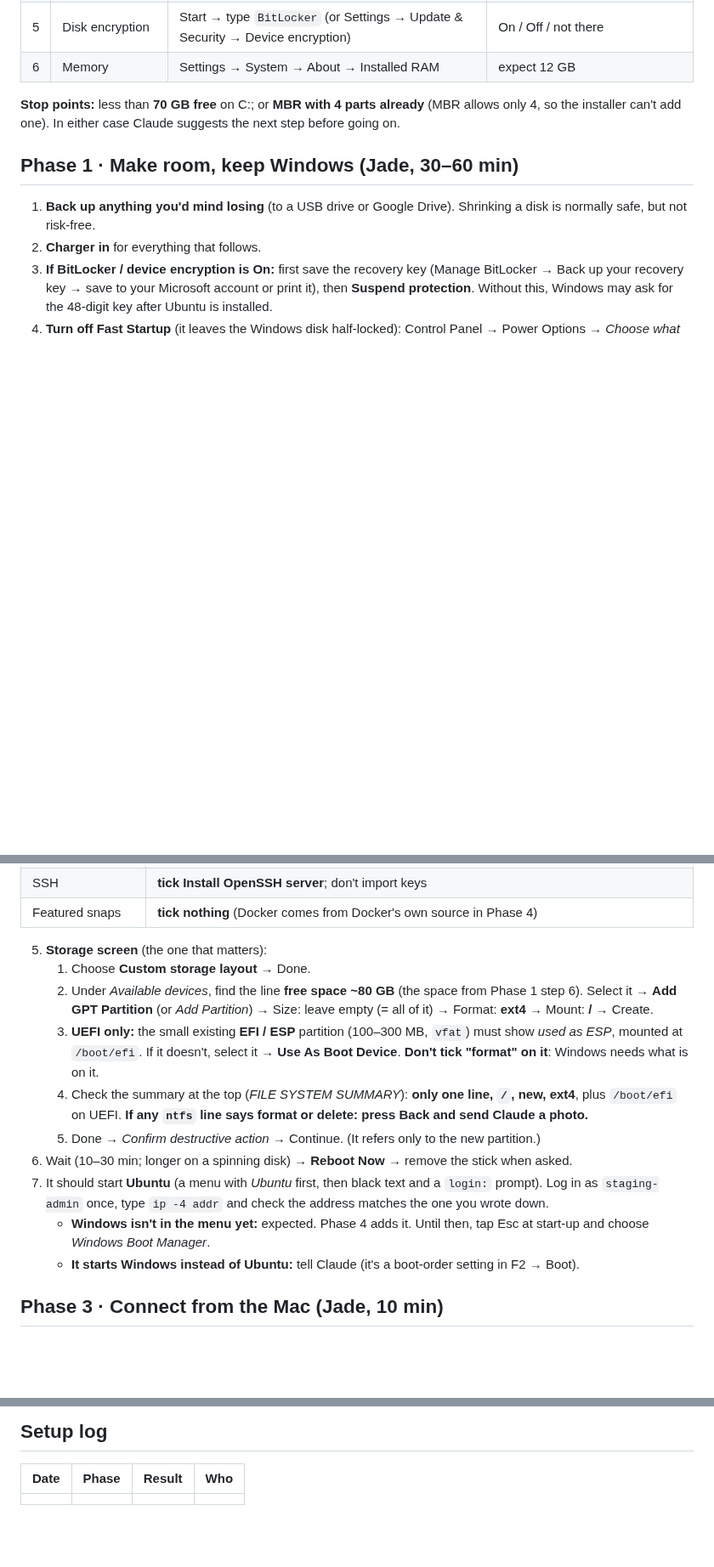
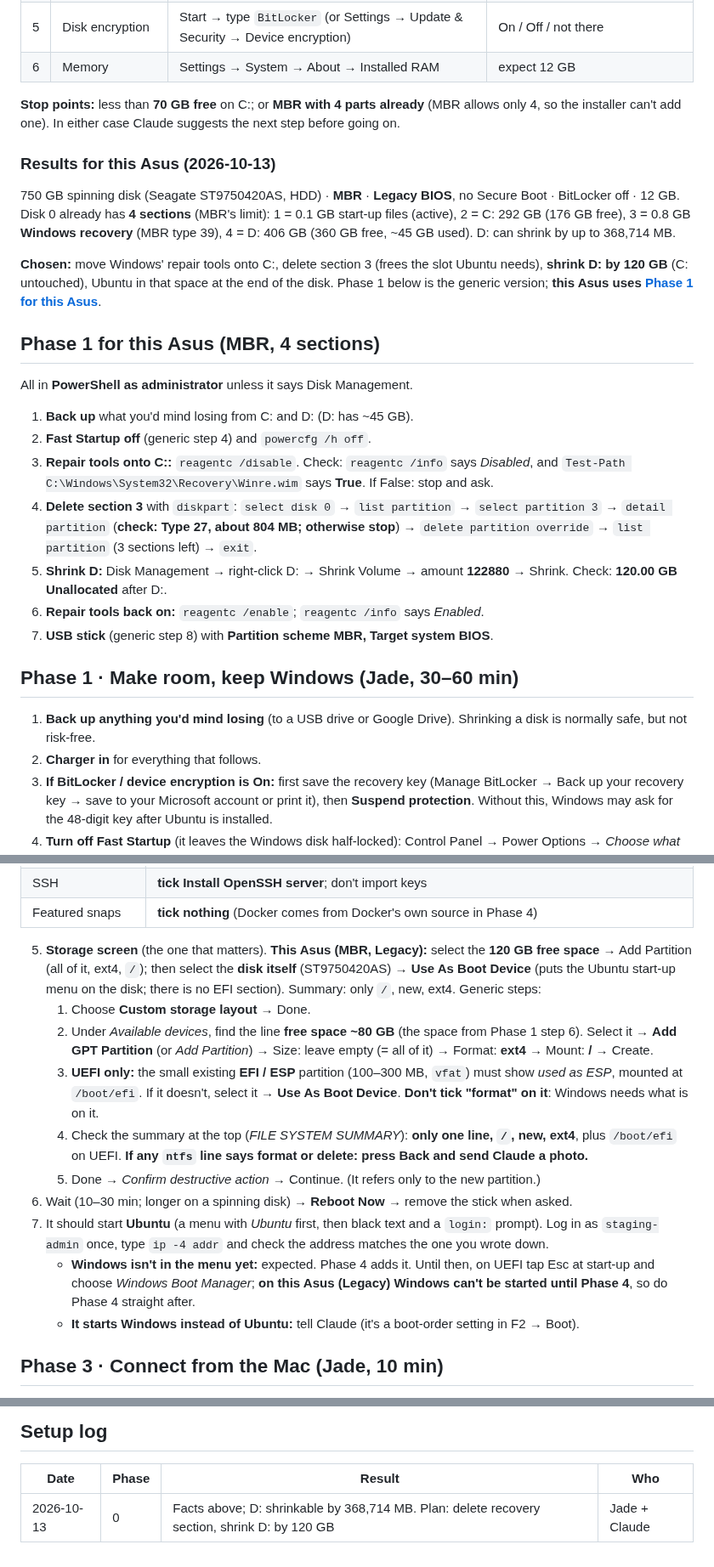
Before and after one commit to jadedh385/cucumber, a Markdown page: docs/runbooks/asus-staging-setup.md, 3 parts joined by grey strips. Shown at 85% size. Drawn GitHub-style; blank space fills up the shorter version.

Commit message:
docs: Asus runbook Phase 1 for its MBR disk with 4 sections
Co-Authored-By: Claude Opus 5.5 <noreply@anthropic.com>

```diff
--- a/docs/runbooks/asus-staging-setup.md
+++ b/docs/runbooks/asus-staging-setup.md
@@ -57,6 +57,39 @@ Send Claude the answers; they decide some choices in Phases 1–2.
 already** (MBR allows only 4, so the installer can't add one). In either
 case Claude suggests the next step before going on.
 
+### Results for this Asus (2026-10-13)
+
+750 GB spinning disk (Seagate ST9750420AS, HDD) · **MBR** · **Legacy BIOS**,
+no Secure Boot · BitLocker off · 12 GB. Disk 0 already has **4 sections**
+(MBR's limit): 1 = 0.1 GB start-up files (active), 2 = C: 292 GB (176 GB
+free), 3 = 0.8 GB **Windows recovery** (MBR type 39), 4 = D: 406 GB (360 GB
+free, ~45 GB used). D: can shrink by up to 368,714 MB.
+
+**Chosen:** move Windows' repair tools onto C:, delete section 3 (frees the
+slot Ubuntu needs), **shrink D: by 120 GB** (C: untouched), Ubuntu in that
+space at the end of the disk. Phase 1 below is the generic version;
+**this Asus uses [Phase 1 for this Asus](#phase-1-for-this-asus-mbr-4-sections)**.
+
+## Phase 1 for this Asus (MBR, 4 sections)
+
+All in **PowerShell as administrator** unless it says Disk Management.
+
+1. **Back up** what you'd mind losing from C: and D: (D: has ~45 GB).
+2. **Fast Startup off** (generic step 4) and `powercfg /h off`.
+3. **Repair tools onto C::** `reagentc /disable`. Check: `reagentc /info`
+   says *Disabled*, and `Test-Path C:\Windows\System32\Recovery\Winre.wim`
+   says **True**. If False: stop and ask.
+4. **Delete section 3** with `diskpart`: `select disk 0` → `list partition` →
+   `select partition 3` → `detail partition` (**check: Type 27, about
+   804 MB; otherwise stop**) → `delete partition override` → `list partition`
+   (3 sections left) → `exit`.
+5. **Shrink D:** Disk Management → right-click D: → Shrink Volume → amount
+   **122880** → Shrink. Check: **120.00 GB Unallocated** after D:.
+6. **Repair tools back on:** `reagentc /enable`; `reagentc /info` says
+   *Enabled*.
+7. **USB stick** (generic step 8) with **Partition scheme MBR, Target system
+   BIOS**.
+
 ## Phase 1 · Make room, keep Windows (Jade, 30–60 min)
 
 1. **Back up anything you'd mind losing** (to a USB drive or Google Drive).
@@ -112,7 +145,11 @@ case Claude suggests the next step before going on.
 | SSH | **tick Install OpenSSH server**; don't import keys |
 | Featured snaps | **tick nothing** (Docker comes from Docker's own source in Phase 4) |
 
-5. **Storage screen** (the one that matters):
+5. **Storage screen** (the one that matters). **This Asus (MBR, Legacy):**
+   select the **120 GB free space** → Add Partition (all of it, ext4, `/`);
+   then select the **disk itself** (ST9750420AS) → **Use As Boot Device**
+   (puts the Ubuntu start-up menu on the disk; there is no EFI section).
+   Summary: only `/`, new, ext4. Generic steps:
    1. Choose **Custom storage layout** → Done.
    2. Under *Available devices*, find the line **free space ~80 GB**
       (the space from Phase 1 step 6). Select it → **Add GPT Partition**
@@ -133,7 +170,9 @@ case Claude suggests the next step before going on.
    a `login:` prompt). Log in as `staging-admin` once, type `ip -4 addr` and
    check the address matches the one you wrote down.
    - **Windows isn't in the menu yet:** expected. Phase 4 adds it. Until then,
-     tap Esc at start-up and choose *Windows Boot Manager*.
+     on UEFI tap Esc at start-up and choose *Windows Boot Manager*; **on this
+     Asus (Legacy) Windows can't be started until Phase 4**, so do Phase 4
+     straight after.
    - **It starts Windows instead of Ubuntu:** tell Claude (it's a boot-order
      setting in F2 → Boot).
 
@@ -244,4 +283,4 @@ U0.2a/b:
 
 | Date | Phase | Result | Who |
 |---|---|---|---|
-| | | | |
+| 2026-10-13 | 0 | Facts above; D: shrinkable by 368,714 MB. Plan: delete recovery section, shrink D: by 120 GB | Jade + Claude |
```
